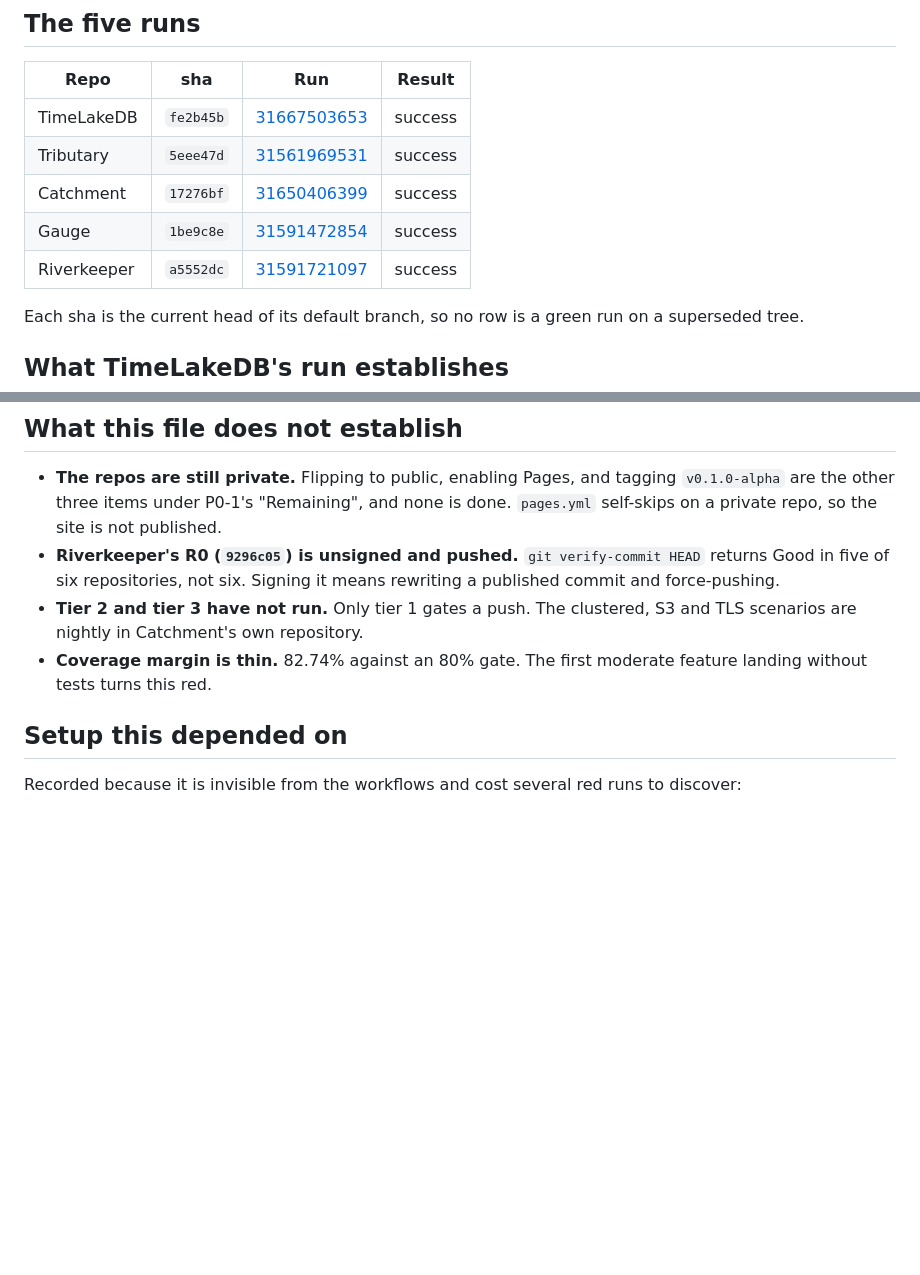
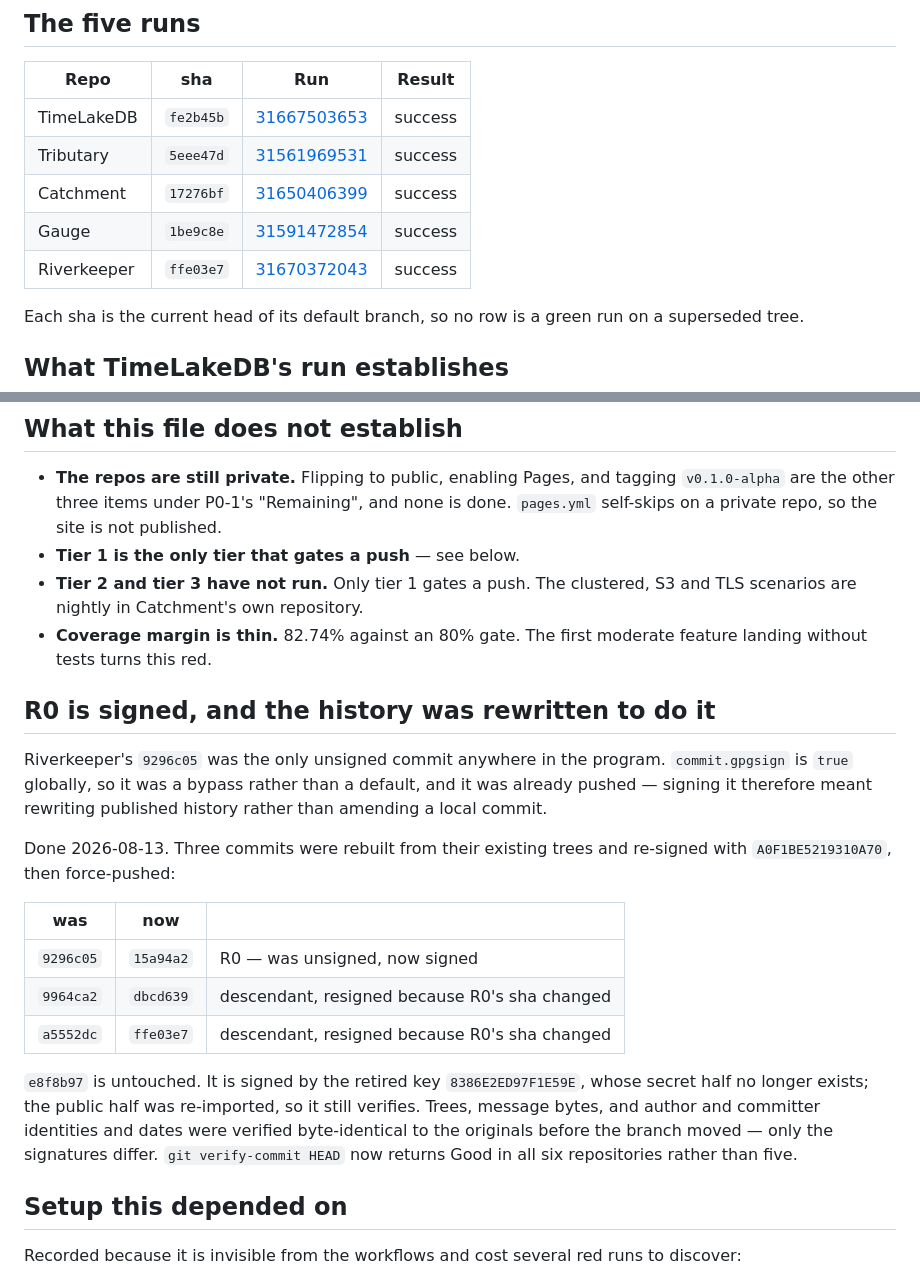
Before and after one commit to timelakelabs/timelakedb, a Markdown page: docs/evidence/P0-1-ci.md, 2 parts joined by grey strips. Rendered like a GitHub page; blank space fills up the shorter version.

Commit message:
R0 is signed; verify-commit is now good in all six repositories
Riverkeeper's 9296c05 was the only unsigned commit in the program, and it
was already pushed, so signing it meant rewriting published history rather
than amending. Three commits were rebuilt from their existing trees and
re-signed, then force-pushed:

    9296c05 -> 15a94a2   R0, was unsigned
    9964ca2 -> dbcd639   descendant
    a5552dc -> ffe03e7   descendant

e8f8b97 is untouched, still signed by the retired key whose public half was
re-imported. Trees, message bytes and both identities with their dates were
verified byte-identical before the branch moved; only signatures differ.
Riverkeeper is green on the rewritten head (31670372043).

```diff
--- a/docs/evidence/P0-1-ci.md
+++ b/docs/evidence/P0-1-ci.md
@@ -16,7 +16,7 @@ a runner at all.
 | Tributary | `5eee47d` | [31561969531](https://github.com/timelakelabs/tributary/actions/runs/31561969531) | success |
 | Catchment | `17276bf` | [31650406399](https://github.com/timelakelabs/catchment/actions/runs/31650406399) | success |
 | Gauge | `1be9c8e` | [31591472854](https://github.com/timelakelabs/gauge/actions/runs/31591472854) | success |
-| Riverkeeper | `a5552dc` | [31591721097](https://github.com/timelakelabs/riverkeeper/actions/runs/31591721097) | success |
+| Riverkeeper | `ffe03e7` | [31670372043](https://github.com/timelakelabs/riverkeeper/actions/runs/31670372043) | success |
 
 Each sha is the current head of its default branch, so no row is a green run
 on a superseded tree.
@@ -84,13 +84,34 @@ sibling a runner does not have.
   tagging `v0.1.0-alpha` are the other three items under P0-1's "Remaining",
   and none is done. `pages.yml` self-skips on a private repo, so the site is
   not published.
-- **Riverkeeper's R0 (`9296c05`) is unsigned and pushed.** `git verify-commit
-  HEAD` returns Good in five of six repositories, not six. Signing it means
-  rewriting a published commit and force-pushing.
+- **Tier 1 is the only tier that gates a push** — see below.
 - **Tier 2 and tier 3 have not run.** Only tier 1 gates a push. The clustered,
   S3 and TLS scenarios are nightly in Catchment's own repository.
 - **Coverage margin is thin.** 82.74% against an 80% gate. The first moderate
   feature landing without tests turns this red.
+
+## R0 is signed, and the history was rewritten to do it
+
+Riverkeeper's `9296c05` was the only unsigned commit anywhere in the program.
+`commit.gpgsign` is `true` globally, so it was a bypass rather than a default,
+and it was already pushed — signing it therefore meant rewriting published
+history rather than amending a local commit.
+
+Done 2026-08-13. Three commits were rebuilt from their existing trees and
+re-signed with `A0F1BE5219310A70`, then force-pushed:
+
+| was | now | |
+|---|---|---|
+| `9296c05` | `15a94a2` | R0 — was unsigned, now signed |
+| `9964ca2` | `dbcd639` | descendant, resigned because R0's sha changed |
+| `a5552dc` | `ffe03e7` | descendant, resigned because R0's sha changed |
+
+`e8f8b97` is untouched. It is signed by the retired key `8386E2ED97F1E59E`,
+whose secret half no longer exists; the public half was re-imported, so it
+still verifies. Trees, message bytes, and author and committer identities and
+dates were verified byte-identical to the originals before the branch moved —
+only the signatures differ. `git verify-commit HEAD` now returns Good in all
+six repositories rather than five.
 
 ## Setup this depended on
 
```
Also changed, not shown: docs/PRODUCTION_READINESS.md (+5 -2 lines).
